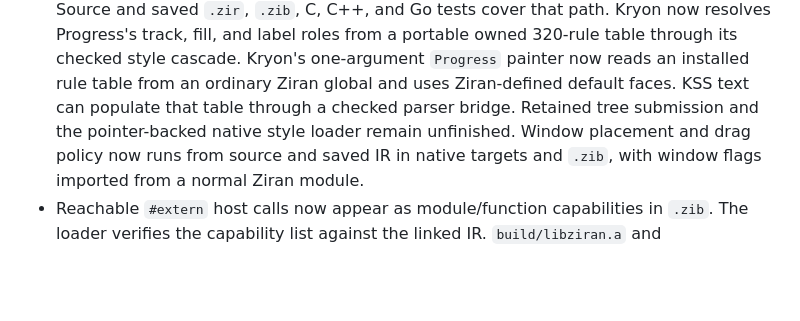
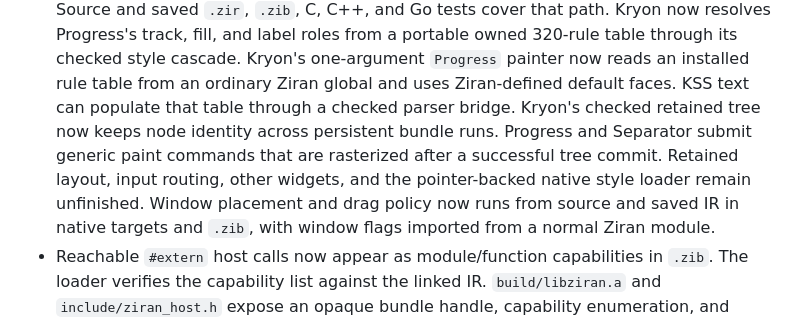
Before and after one commit to kryonlabs/ziran, a Markdown page: docs/IMPLEMENTATION_STATUS.md, the part around the change. GitHub-like rendering; blank space fills up the shorter version.

Commit message:
Document portable Kryon tree and paint status

```diff
--- a/docs/IMPLEMENTATION_STATUS.md
+++ b/docs/IMPLEMENTATION_STATUS.md
@@ -86,8 +86,11 @@ This page reports the local repository as it exists now. [Architecture](ARCHITEC
   320-rule table through its checked style cascade. Kryon's one-argument
   `Progress` painter now reads an installed rule table from an ordinary Ziran
   global and uses Ziran-defined default faces. KSS text can populate that
-  table through a checked parser bridge. Retained tree submission and the
-  pointer-backed native style loader remain unfinished.
+  table through a checked parser bridge. Kryon's checked retained tree now
+  keeps node identity across persistent bundle runs. Progress and Separator
+  submit generic paint commands that are rasterized after a successful tree
+  commit. Retained layout, input routing, other widgets, and the pointer-backed
+  native style loader remain unfinished.
   Window placement and drag policy now runs from source and saved IR in native
   targets and `.zib`, with window flags imported from a normal Ziran module.
 - Reachable `#extern` host calls now appear as module/function
```
